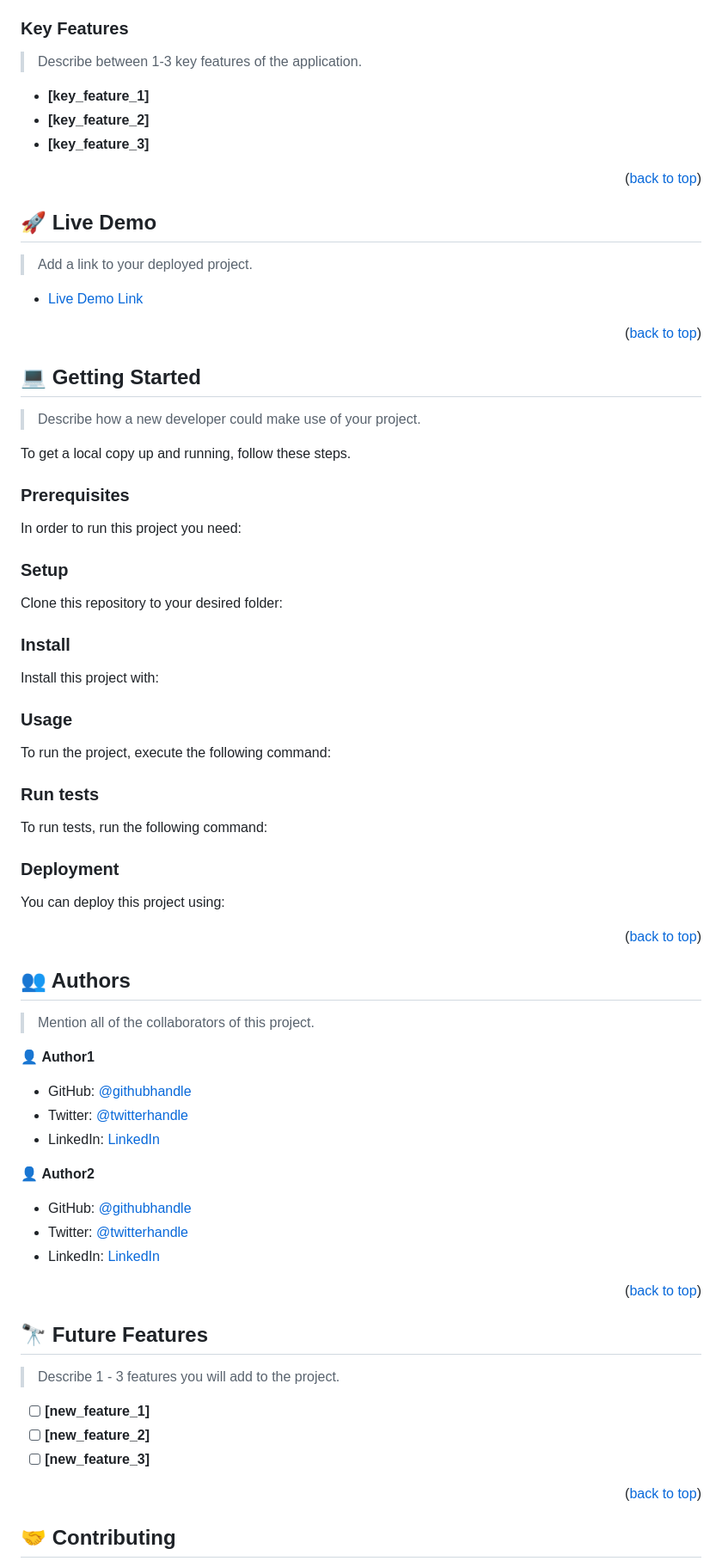
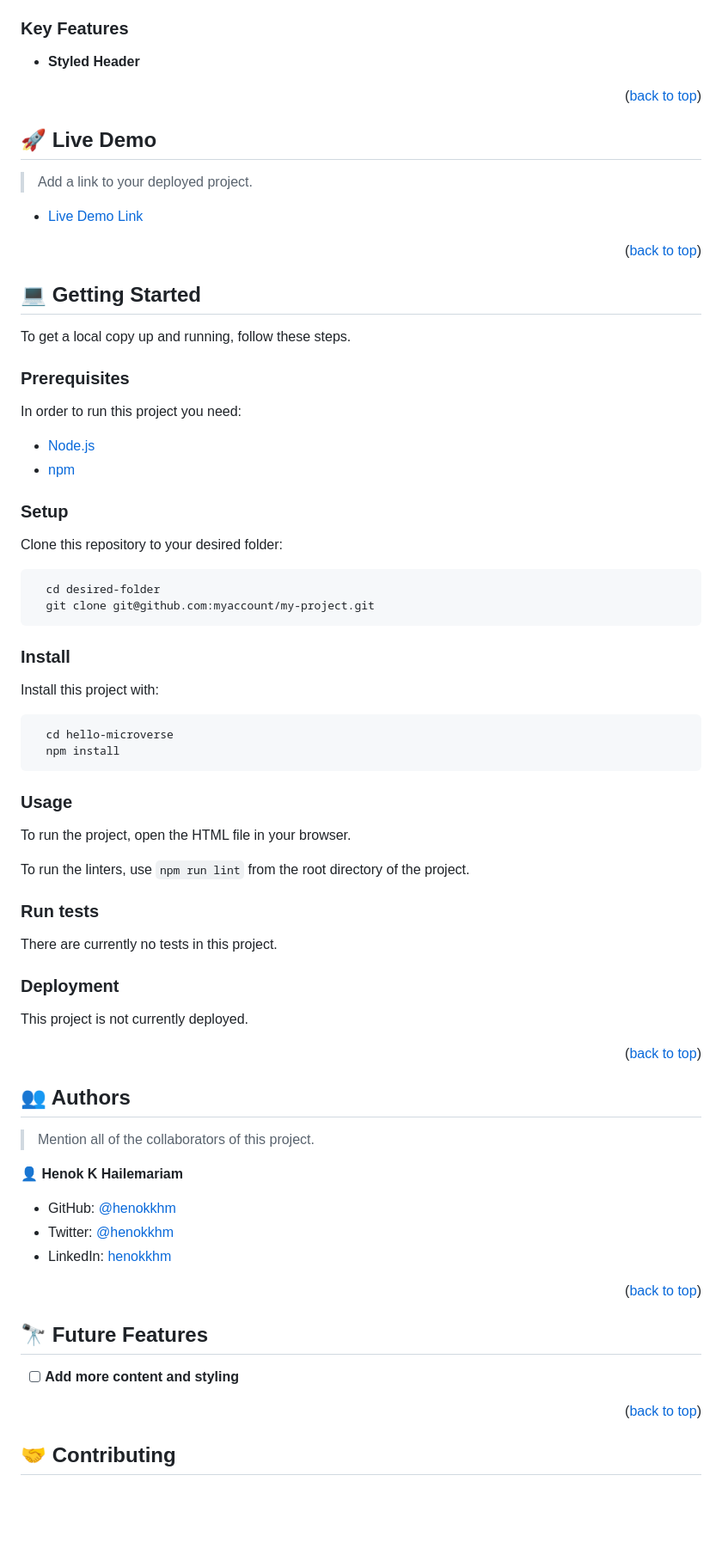
Before and after one commit to henokkhm/hello-microverse, a Markdown page: README.md, the part around one of its changes. Shown at 86% size. Rendered like a GitHub page; blank space fills up the shorter version.

Commit message:
Customize README.md

````diff
--- a/README.md
+++ b/README.md
@@ -98,11 +48,7 @@ After you're finished please remove all the comments and instructions!
 
 ### Key Features <a name="key-features"></a>
 
-> Describe between 1-3 key features of the application.
-
-- **[key_feature_1]**
-- **[key_feature_2]**
-- **[key_feature_3]**
+- **Styled Header**
 
 <p align="right">(<a href="#readme-top">back to top</a>)</p>
 
@@ -120,83 +66,46 @@ After you're finished please remove all the comments and instructions!
 
 ## 💻 Getting Started <a name="getting-started"></a>
 
-> Describe how a new developer could make use of your project.
-
 To get a local copy up and running, follow these steps.
 
 ### Prerequisites
 
 In order to run this project you need:
 
-<!--
-Example command:
-
-```sh
- gem install rails
-```
- -->
+- <a href="https://nodejs.org/en/download">Node.js</a>
+- <a href="https://docs.npmjs.com/downloading-and-installing-node-js-and-npm">npm</a>
 
 ### Setup
 
 Clone this repository to your desired folder:
 
-<!--
-Example commands:
-
 ```sh
-  cd my-folder
+  cd desired-folder
   git clone git@github.com:myaccount/my-project.git
 ```
---->
 
 ### Install
 
 Install this project with:
 
-<!--
-Example command:
-
 ```sh
-  cd my-project
-  gem install
+  cd hello-microverse
+  npm install
 ```
---->
 
 ### Usage
 
-To run the project, execute the following command:
+To run the project, open the HTML file in your browser.
 
-<!--
-Example command:
-
-```sh
-  rails server
-```
---->
+To run the linters, use `npm run lint` from the root directory of the project.
 
 ### Run tests
 
-To run tests, run the following command:
-
-<!--
-Example command:
-
-```sh
-  bin/rails test test/models/article_test.rb
-```
---->
+There are currently no tests in this project.
 
 ### Deployment
 
-You can deploy this project using:
-
-<!--
-Example:
-
-```sh
-
-```
- -->
+This project is not currently deployed.
 
 <p align="right">(<a href="#readme-top">back to top</a>)</p>
 
@@ -206,17 +115,11 @@ Example:
 
 > Mention all of the collaborators of this project.
 
-👤 **Author1**
+👤 **Henok K Hailemariam**
 
-- GitHub: [@githubhandle](https://github.com/githubhandle)
-- Twitter: [@twitterhandle](https://twitter.com/twitterhandle)
-- LinkedIn: [LinkedIn](https://linkedin.com/in/linkedinhandle)
-
-👤 **Author2**
-
-- GitHub: [@githubhandle](https://github.com/githubhandle)
-- Twitter: [@twitterhandle](https://twitter.com/twitterhandle)
-- LinkedIn: [LinkedIn](https://linkedin.com/in/linkedinhandle)
+- GitHub: [@henokkhm](https://github.com/henokkhm)
+- Twitter: [@henokkhm](https://twitter.com/henokkhm)
+- LinkedIn: [henokkhm](https://www.linkedin.com/in/henokkhm/)
 
 <p align="right">(<a href="#readme-top">back to top</a>)</p>
 
@@ -224,11 +127,7 @@ Example:
 
 ## 🔭 Future Features <a name="future-features"></a>
 
-> Describe 1 - 3 features you will add to the project.
-
-- [ ] **[new_feature_1]**
-- [ ] **[new_feature_2]**
-- [ ] **[new_feature_3]**
+- [ ] **Add more content and styling**
 
 <p align="right">(<a href="#readme-top">back to top</a>)</p>
 
````
Also changed, not shown: other parts of README.md (+8 -80 lines).
